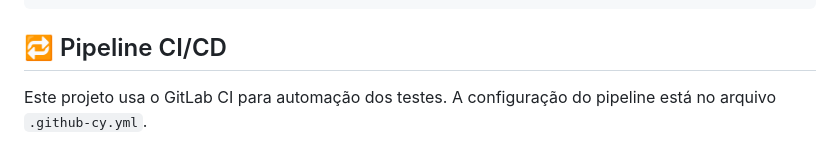
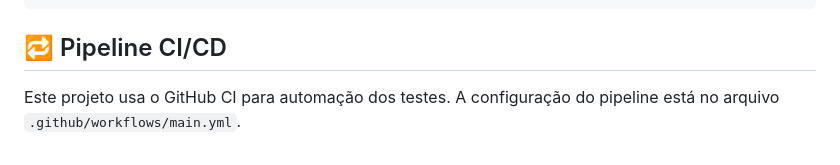
Before and after one commit to strMarlon/automacao-webdriverIO, a Markdown page: README.md, the part around the change. GitHub-like rendering.

```diff
--- a/README.md
+++ b/README.md
@@ -115,4 +115,4 @@ allure generate allure-results --clean -o allure-report && allure open
 
 ## 🔁 Pipeline CI/CD
 
-Este projeto usa o GitLab CI para automação dos testes. A configuração do pipeline está no arquivo `.github-cy.yml`.
+Este projeto usa o GitHub CI para automação dos testes. A configuração do pipeline está no arquivo `.github/workflows/main.yml`.
```
